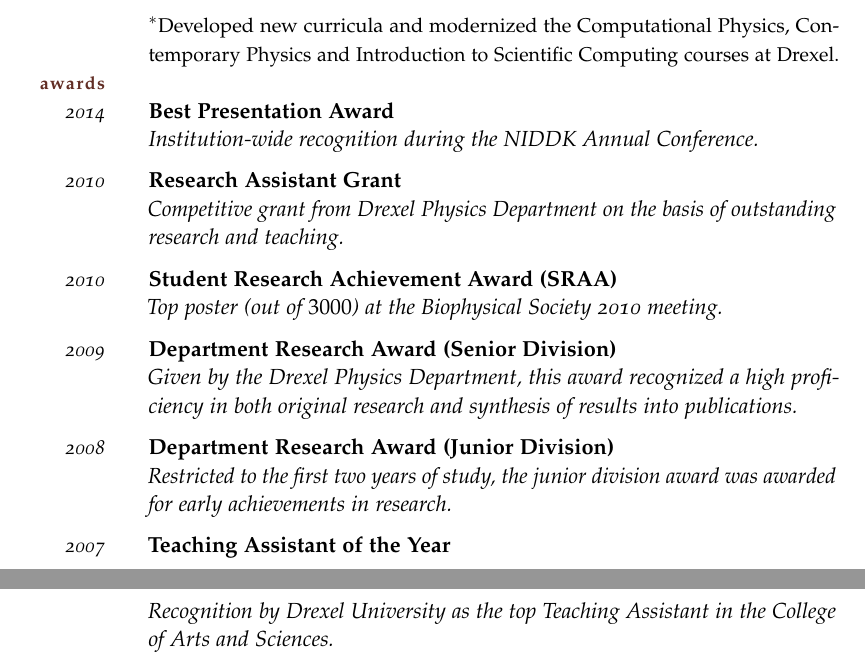
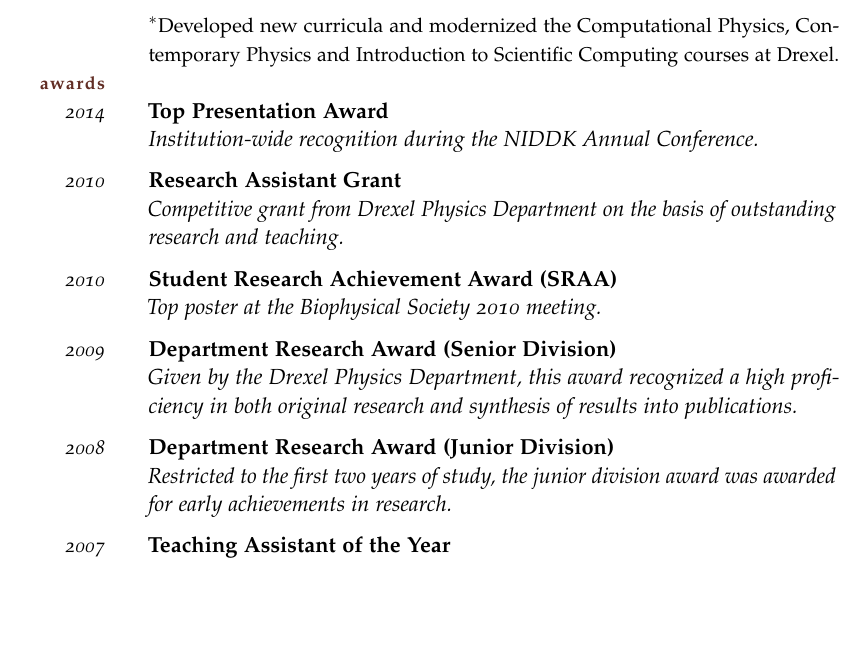
Before and after one commit to thoppe/personal_cv, a LaTeX CV (travis_academia_cv.tex): two parts of pages 3 and 4 of 4 before the commit and part of page 3 of 3 after it, the two joined at a grey line, cut so that both start at the same text, the shorter picture padded with empty space. Compiled offline with pdfLaTeX; a missing font is replaced by an installed copy or a similar font.

Commit message:
Fix spacing.

```diff
--- a/travis_academia_cv.tex
+++ b/travis_academia_cv.tex
@@ -361,7 +361,7 @@ for Hard Sphere and Square Well Potentials}
 
 \WorkExperienceX
 {2014}
-{Best Presentation Award}
+{Top Presentation Award}
 {Institution-wide recognition during the NIDDK Annual Conference.}
 
 \WorkExperienceX
@@ -372,12 +372,12 @@ for Hard Sphere and Square Well Potentials}
 \WorkExperienceX
 {2010}
 {Student Research Achievement Award (SRAA)}
-{Top poster (out of $3000$) at the Biophysical Society 2010 meeting. }
+{Top poster at the Biophysical Society 2010 meeting. }
 
 \WorkExperienceX
 {2009}
 {Department Research Award (Senior Division)}
-{Given by the Drexel Physics Department, this award recognized a high proficiency in both original research and synthesis of results into publications. }
+{Given by the Drexel Physics Department, this award recognized a high proficiency in both original research and synthesis of results into publications.}
 
 \WorkExperienceX
 {2008}
@@ -386,10 +386,8 @@ for Hard Sphere and Square Well Potentials}
 
 \WorkExperienceX
 {2007}
-{Teaching Assistant of the Year}
-{Recognition by Drexel University as the top Teaching Assistant in the College of Arts and Sciences.}
-
-\newpage
+{Teaching Assistant of the Year} {}
+%{Recognition by Drexel University as the top Teaching Assistant in the College of Arts and Sciences.}
 
 %\SectionHead{Open-source Projects}
 %\WorkExperienceX
```
Also changed, not shown: pdf/travis_academia_cv.pdf, travis_academia_cv.tex (10 more changed lines).
